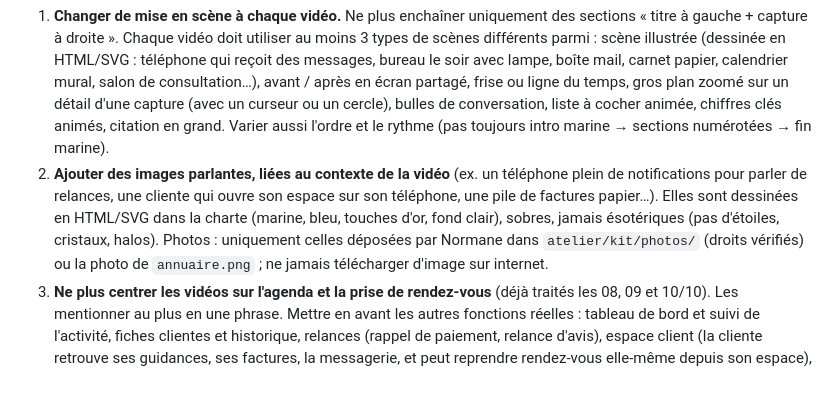
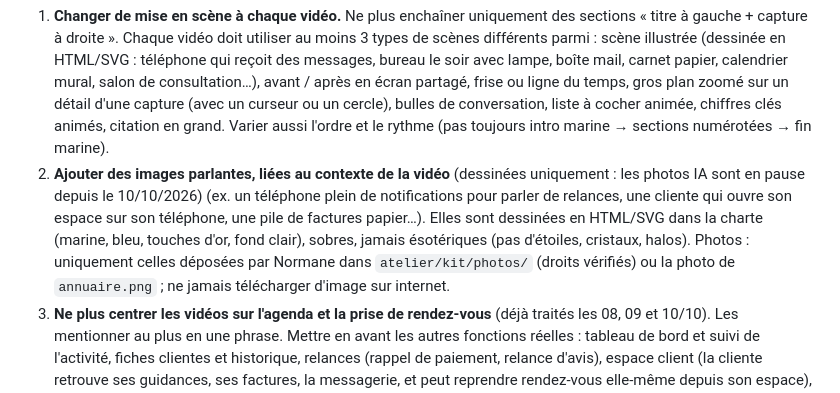
Before and after one commit to guidpilot/guidpilot-media, a Markdown page: atelier/youtube/prochains-sujets.md, the part around the change. Drawn GitHub-style.

```diff
--- a/atelier/youtube/prochains-sujets.md
+++ b/atelier/youtube/prochains-sujets.md
@@ -16,7 +16,7 @@ Quand un sujet est traité : le passer en « [x] » avec la date, et l'ajouter
 Retour de Normane : « on est toujours sur le même écran » et « toujours axé sur l'agenda / la prise de rendez-vous ». Donc :
 
 1. **Changer de mise en scène à chaque vidéo.** Ne plus enchaîner uniquement des sections « titre à gauche + capture à droite ». Chaque vidéo doit utiliser au moins 3 types de scènes différents parmi : scène illustrée (dessinée en HTML/SVG : téléphone qui reçoit des messages, bureau le soir avec lampe, boîte mail, carnet papier, calendrier mural, salon de consultation…), avant / après en écran partagé, frise ou ligne du temps, gros plan zoomé sur un détail d'une capture (avec un curseur ou un cercle), bulles de conversation, liste à cocher animée, chiffres clés animés, citation en grand. Varier aussi l'ordre et le rythme (pas toujours intro marine → sections numérotées → fin marine).
-2. **Ajouter des images parlantes, liées au contexte de la vidéo** (ex. un téléphone plein de notifications pour parler de relances, une cliente qui ouvre son espace sur son téléphone, une pile de factures papier…). Elles sont dessinées en HTML/SVG dans la charte (marine, bleu, touches d'or, fond clair), sobres, jamais ésotériques (pas d'étoiles, cristaux, halos). Photos : uniquement celles déposées par Normane dans `atelier/kit/photos/` (droits vérifiés) ou la photo de `annuaire.png` ; ne jamais télécharger d'image sur internet.
+2. **Ajouter des images parlantes, liées au contexte de la vidéo** (dessinées uniquement : les photos IA sont en pause depuis le 10/10/2026) (ex. un téléphone plein de notifications pour parler de relances, une cliente qui ouvre son espace sur son téléphone, une pile de factures papier…). Elles sont dessinées en HTML/SVG dans la charte (marine, bleu, touches d'or, fond clair), sobres, jamais ésotériques (pas d'étoiles, cristaux, halos). Photos : uniquement celles déposées par Normane dans `atelier/kit/photos/` (droits vérifiés) ou la photo de `annuaire.png` ; ne jamais télécharger d'image sur internet.
 3. **Ne plus centrer les vidéos sur l'agenda et la prise de rendez-vous** (déjà traités les 08, 09 et 10/10). Les mentionner au plus en une phrase. Mettre en avant les autres fonctions réelles : tableau de bord et suivi de l'activité, fiches clientes et historique, relances (rappel de paiement, relance d'avis), espace client (la cliente retrouve ses guidances, ses factures, la messagerie, et peut reprendre rendez-vous elle-même depuis son espace), guidances, factures, avis.
 4. **On peut dire que GuidPilot évolue** (« GuidPilot s'améliore chaque semaine grâce aux retours des praticiennes »), en citant uniquement des améliorations déjà en ligne. Jamais de fonction future précise, jamais de date, jamais de prix, jamais de V2, jamais de chatbot ni de publication automatique sur les réseaux.
 5. Garder l'alternance : environ 2 vidéos conseil pour 1 tuto/promo.
```
Also changed, not shown: atelier/README.md (+4 -1 lines).
